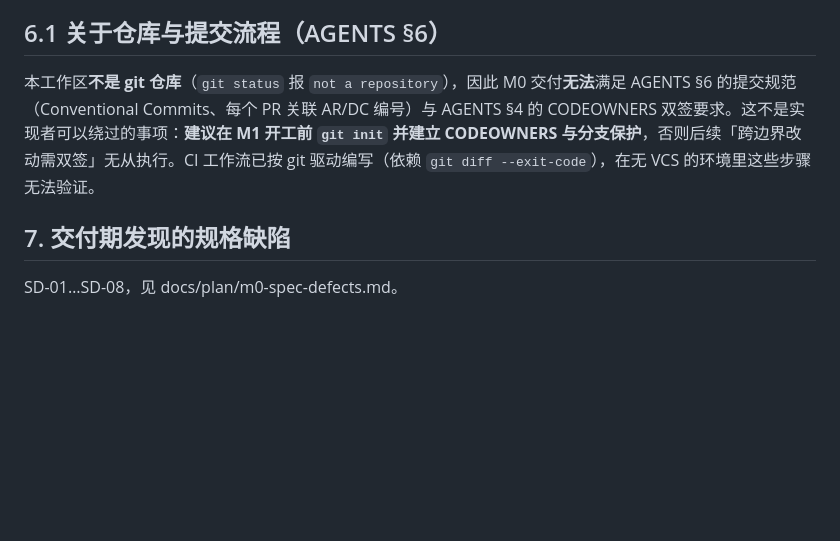
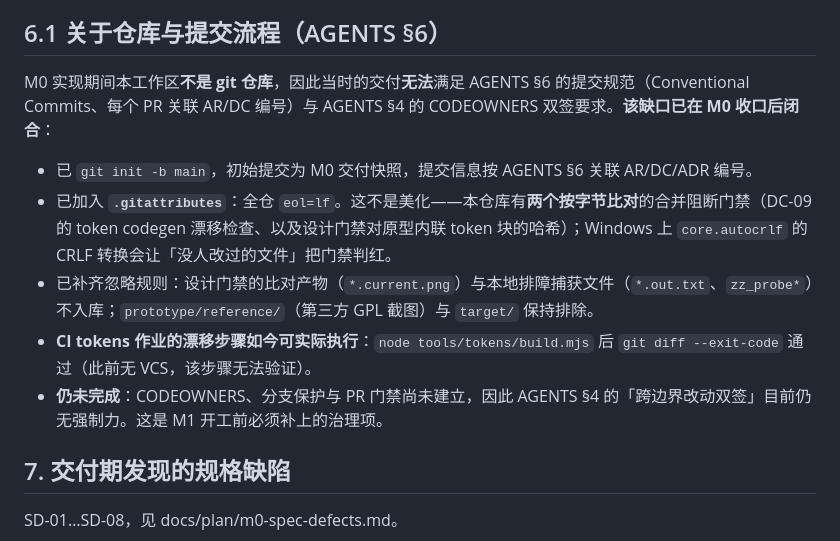
Before and after one commit to samabl/TermAI, a Markdown page: docs/plan/m0-delivery-report.md, the part around the change. Rendered like a GitHub page; blank space fills up the shorter version.

Commit message:
docs(plan): record the VCS gap as closed and add gitattributes/ignore policy
The workspace is now a repository on branch main, so AGENTS section 6 commit traceability applies from here on. .gitattributes pins eol=lf because the token codegen drift gate and the design gate compare file bytes; .gitignore now excludes design-gate .current.png artifacts and local *.out.txt captures. Refs: AGENTS section 4/6, DC-09.

```diff
--- a/docs/plan/m0-delivery-report.md
+++ b/docs/plan/m0-delivery-report.md
@@ -137,7 +137,13 @@ M0 **不主张** P0 出口达成：vttest/esctest/kitty 上游套件、三平台
 
 ## 6.1 关于仓库与提交流程（AGENTS §6）
 
-本工作区**不是 git 仓库**（`git status` 报 `not a repository`），因此 M0 交付**无法**满足 AGENTS §6 的提交规范（Conventional Commits、每个 PR 关联 AR/DC 编号）与 AGENTS §4 的 CODEOWNERS 双签要求。这不是实现者可以绕过的事项：**建议在 M1 开工前 `git init` 并建立 CODEOWNERS 与分支保护**，否则后续「跨边界改动需双签」无从执行。CI 工作流已按 git 驱动编写（依赖 `git diff --exit-code`），在无 VCS 的环境里这些步骤无法验证。
+M0 实现期间本工作区**不是 git 仓库**，因此当时的交付**无法**满足 AGENTS §6 的提交规范（Conventional Commits、每个 PR 关联 AR/DC 编号）与 AGENTS §4 的 CODEOWNERS 双签要求。**该缺口已在 M0 收口后闭合**：
+
+- 已 `git init -b main`，初始提交为 M0 交付快照，提交信息按 AGENTS §6 关联 AR/DC/ADR 编号。
+- 已加入 **`.gitattributes`**：全仓 `eol=lf`。这不是美化——本仓库有**两个按字节比对**的合并阻断门禁（DC-09 的 token codegen 漂移检查、以及设计门禁对原型内联 token 块的哈希）；Windows 上 `core.autocrlf` 的 CRLF 转换会让「没人改过的文件」把门禁判红。
+- 已补齐忽略规则：设计门禁的比对产物（`*.current.png`）与本地排障捕获文件（`*.out.txt`、`zz_probe*`）不入库；`prototype/reference/`（第三方 GPL 截图）与 `target/` 保持排除。
+- **CI tokens 作业的漂移步骤如今可实际执行**：`node tools/tokens/build.mjs` 后 `git diff --exit-code` 通过（此前无 VCS，该步骤无法验证）。
+- **仍未完成**：CODEOWNERS、分支保护与 PR 门禁尚未建立，因此 AGENTS §4 的「跨边界改动双签」目前仍无强制力。这是 M1 开工前必须补上的治理项。
 
 ## 7. 交付期发现的规格缺陷
 
```
